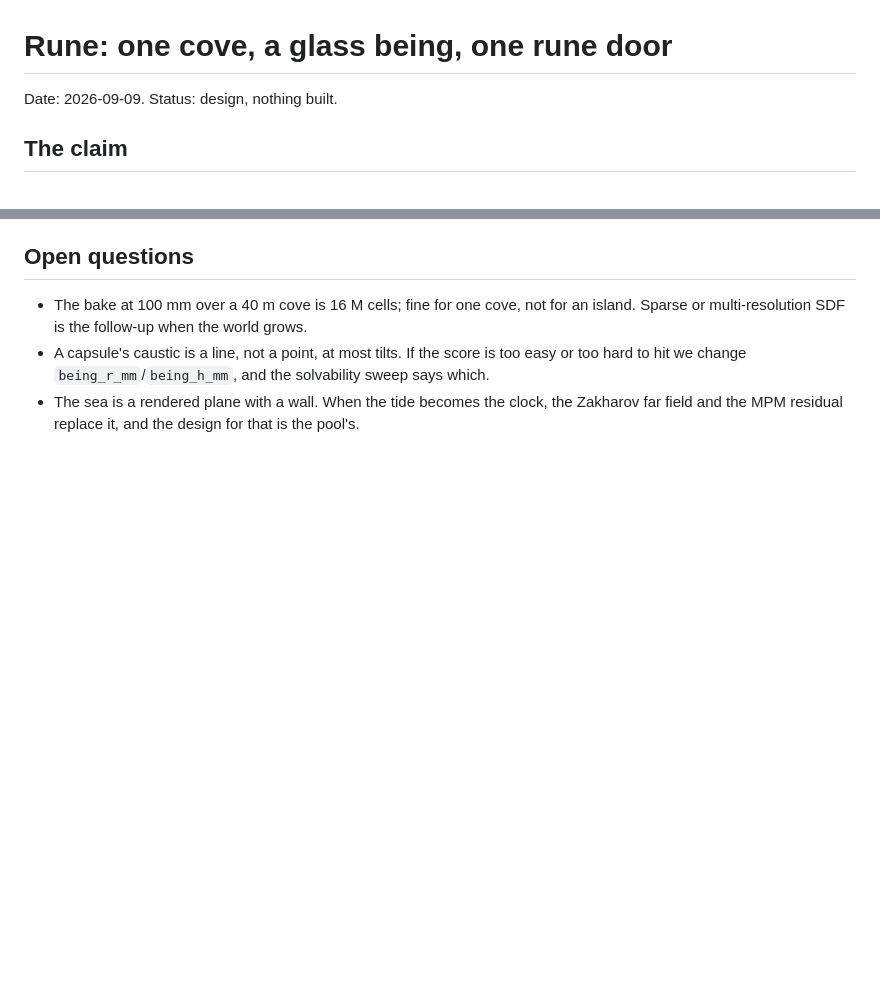
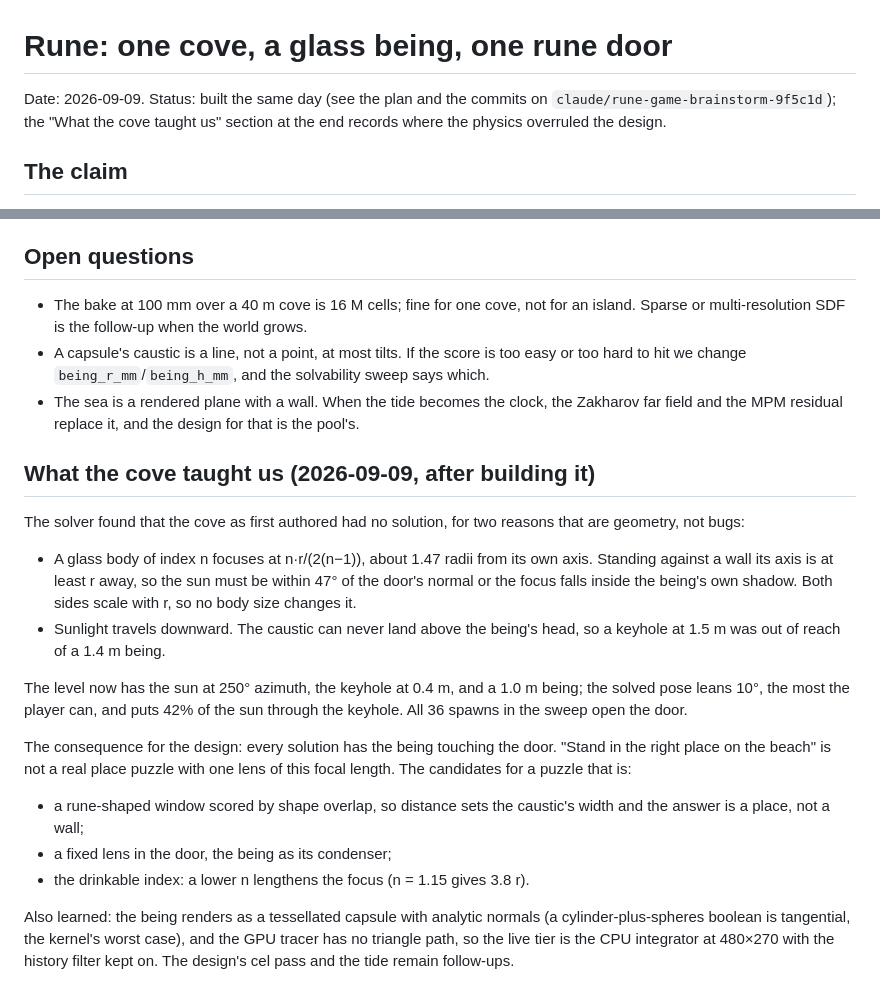
Before and after one commit to ecto/kosm, a Markdown page: docs/plans/2026-09-09-rune-cove-design.md, 2 parts joined by grey strips. Drawn GitHub-style; blank space fills up the shorter version.

Commit message:
docs: what the cove taught us — the focal geometry that overruled the first level, and the status of the plan
Co-Authored-By: Claude Fable 5.1 <noreply@anthropic.com>

```diff
--- a/docs/plans/2026-09-09-rune-cove-design.md
+++ b/docs/plans/2026-09-09-rune-cove-design.md
@@ -1,6 +1,8 @@
 # Rune: one cove, a glass being, one rune door
 
-Date: 2026-09-09. Status: design, nothing built.
+Date: 2026-09-09. Status: built the same day (see the plan and the commits
+on `claude/rune-game-brainstorm-9f5c1d`); the "What the cove taught us"
+section at the end records where the physics overruled the design.
 
 ## The claim
 
@@ -185,3 +187,34 @@ is what the court and the skatepark are.
 - The sea is a rendered plane with a wall. When the tide becomes the clock,
   the Zakharov far field and the MPM residual replace it, and the design
   for that is the pool's.
+
+## What the cove taught us (2026-09-09, after building it)
+
+The solver found that the cove as first authored had no solution, for two
+reasons that are geometry, not bugs:
+
+- A glass body of index n focuses at n·r/(2(n−1)), about 1.47 radii from
+  its own axis. Standing against a wall its axis is at least r away, so the
+  sun must be within 47° of the door's normal or the focus falls inside the
+  being's own shadow. Both sides scale with r, so no body size changes it.
+- Sunlight travels downward. The caustic can never land above the being's
+  head, so a keyhole at 1.5 m was out of reach of a 1.4 m being.
+
+The level now has the sun at 250° azimuth, the keyhole at 0.4 m, and a 1.0 m
+being; the solved pose leans 10°, the most the player can, and puts 42% of
+the sun through the keyhole. All 36 spawns in the sweep open the door.
+
+The consequence for the design: every solution has the being touching the
+door. "Stand in the right place on the beach" is not a real place puzzle
+with one lens of this focal length. The candidates for a puzzle that is:
+
+- a rune-shaped window scored by shape overlap, so distance sets the
+  caustic's width and the answer is a place, not a wall;
+- a fixed lens in the door, the being as its condenser;
+- the drinkable index: a lower n lengthens the focus (n = 1.15 gives 3.8 r).
+
+Also learned: the being renders as a tessellated capsule with analytic
+normals (a cylinder-plus-spheres boolean is tangential, the kernel's worst
+case), and the GPU tracer has no triangle path, so the live tier is the CPU
+integrator at 480×270 with the history filter kept on. The design's cel
+pass and the tide remain follow-ups.
```
Also changed, not shown: docs/plans/2026-09-09-rune-cove-plan.md (+3 -1 lines).
